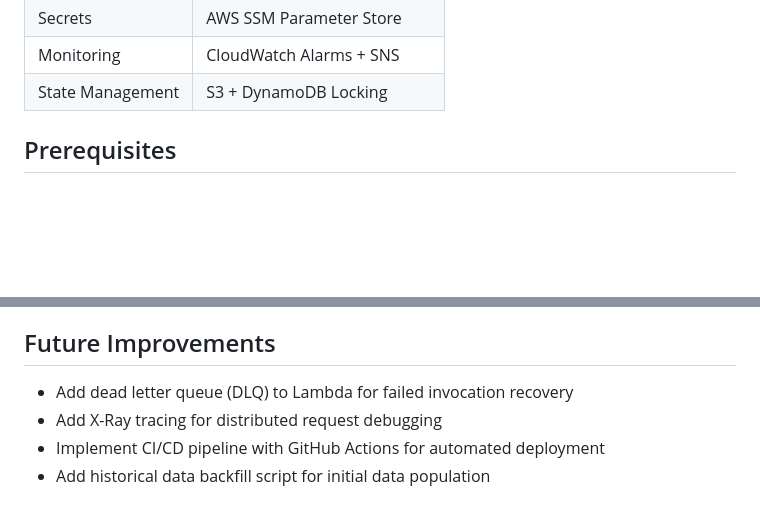
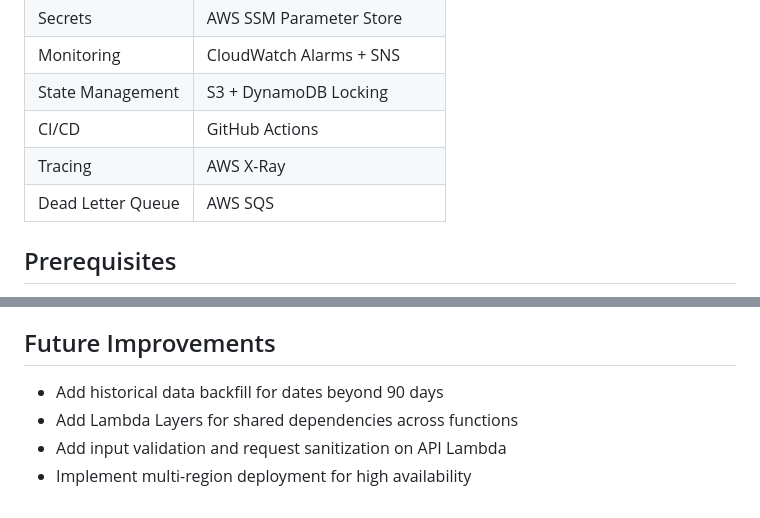
Before and after one commit to Delphiniraduku/stocks-serverless-pipeline, a Markdown page: README.md, 2 parts joined by grey strips. Rendered like a GitHub page; blank space fills up the shorter version.

Commit message:
docs: update README with all improvements

```diff
--- a/README.md
+++ b/README.md
@@ -49,6 +49,9 @@ AAPL, MSFT, GOOGL, AMZN, TSLA, NVDA
 | Secrets | AWS SSM Parameter Store |
 | Monitoring | CloudWatch Alarms + SNS |
 | State Management | S3 + DynamoDB Locking |
+| CI/CD | GitHub Actions |
+| Tracing | AWS X-Ray |
+| Dead Letter Queue | AWS SQS |
 
 ## Prerequisites
 
@@ -165,7 +168,7 @@ Note: The Terraform state S3 bucket and DynamoDB lock table are not managed by T
 
 ## Future Improvements
 
-- Add dead letter queue (DLQ) to Lambda for failed invocation recovery
-- Add X-Ray tracing for distributed request debugging
-- Implement CI/CD pipeline with GitHub Actions for automated deployment
-- Add historical data backfill script for initial data population
+- Add historical data backfill for dates beyond 90 days
+- Add Lambda Layers for shared dependencies across functions
+- Add input validation and request sanitization on API Lambda
+- Implement multi-region deployment for high availability
```
